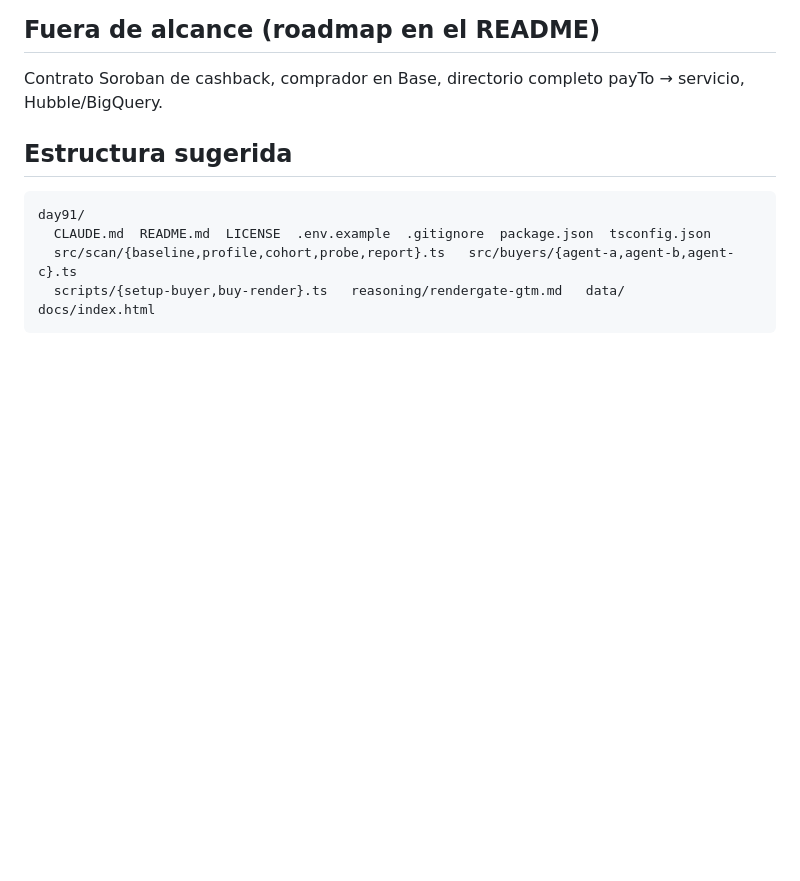
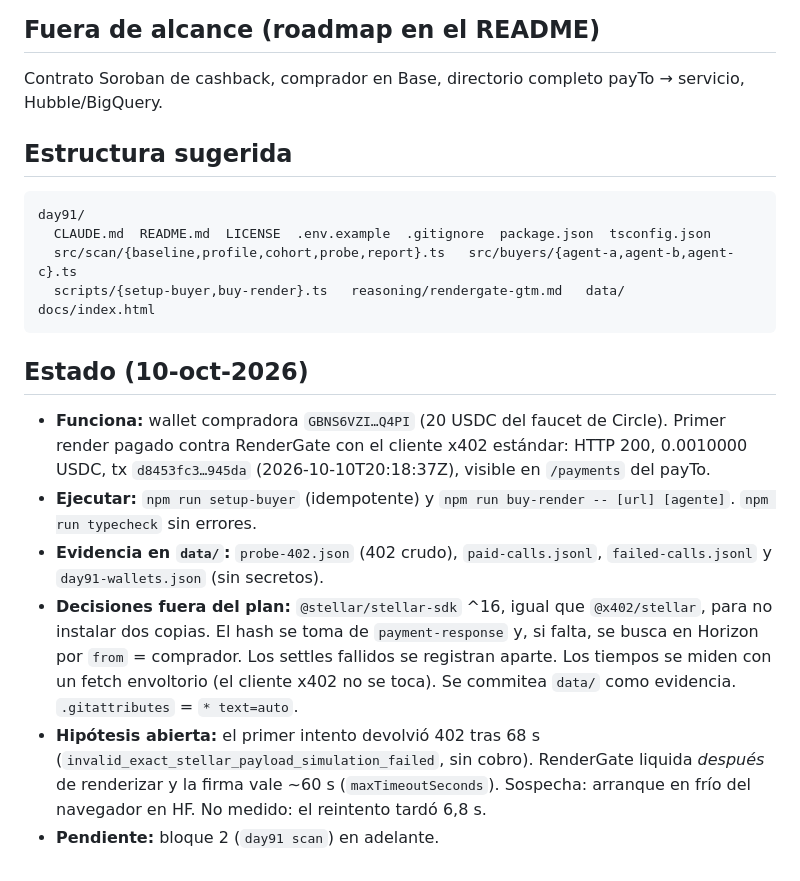
Before and after one commit to CristobalWeb3/day91, a Markdown page: CLAUDE.md, the part around the change. GitHub-like rendering; blank space fills up the shorter version.

Commit message:
CLAUDE.md: estado al cierre del bloque 1
Co-Authored-By: Claude Opus 5.5 <noreply@anthropic.com>

````diff
--- a/CLAUDE.md
+++ b/CLAUDE.md
@@ -121,3 +121,16 @@ day91/
   src/scan/{baseline,profile,cohort,probe,report}.ts   src/buyers/{agent-a,agent-b,agent-c}.ts
   scripts/{setup-buyer,buy-render}.ts   reasoning/rendergate-gtm.md   data/   docs/index.html
 ```
+
+## Estado (10-oct-2026)
+
+- **Funciona:** wallet compradora `GBNS6VZI…Q4PI` (20 USDC del faucet de Circle). Primer render pagado contra RenderGate con el cliente x402
+  estándar: HTTP 200, 0.0010000 USDC, tx `d8453fc3…945da` (2026-10-10T20:18:37Z), visible en `/payments` del payTo.
+- **Ejecutar:** `npm run setup-buyer` (idempotente) y `npm run buy-render -- [url] [agente]`. `npm run typecheck` sin errores.
+- **Evidencia en `data/`:** `probe-402.json` (402 crudo), `paid-calls.jsonl`, `failed-calls.jsonl` y `day91-wallets.json` (sin secretos).
+- **Decisiones fuera del plan:** `@stellar/stellar-sdk` ^16, igual que `@x402/stellar`, para no instalar dos copias. El hash se toma de `payment-response` y, si falta,
+  se busca en Horizon por `from` = comprador. Los settles fallidos se registran aparte. Los tiempos se miden con un fetch envoltorio (el cliente x402 no se toca).
+  Se commitea `data/` como evidencia. `.gitattributes` = `* text=auto`.
+- **Hipótesis abierta:** el primer intento devolvió 402 tras 68 s (`invalid_exact_stellar_payload_simulation_failed`, sin cobro). RenderGate liquida
+  *después* de renderizar y la firma vale ~60 s (`maxTimeoutSeconds`). Sospecha: arranque en frío del navegador en HF. No medido: el reintento tardó 6,8 s.
+- **Pendiente:** bloque 2 (`day91 scan`) en adelante.
````
